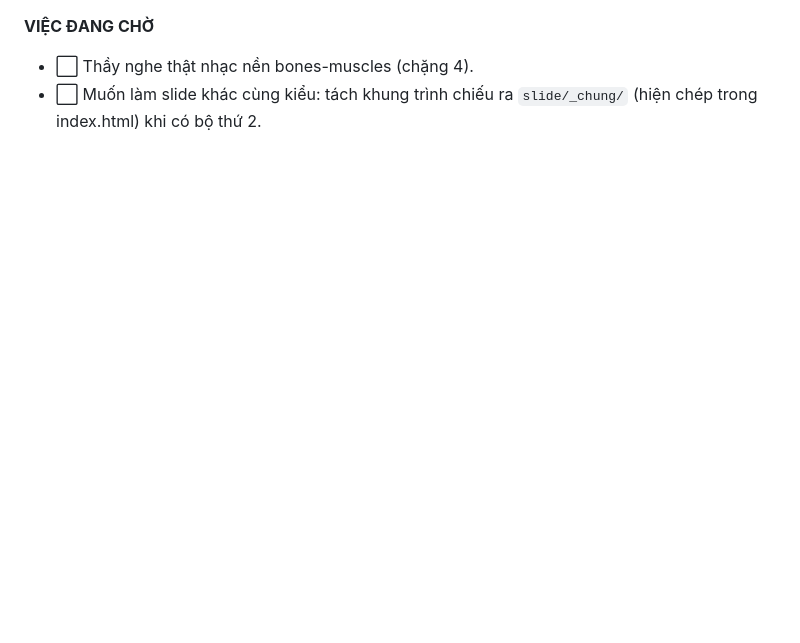
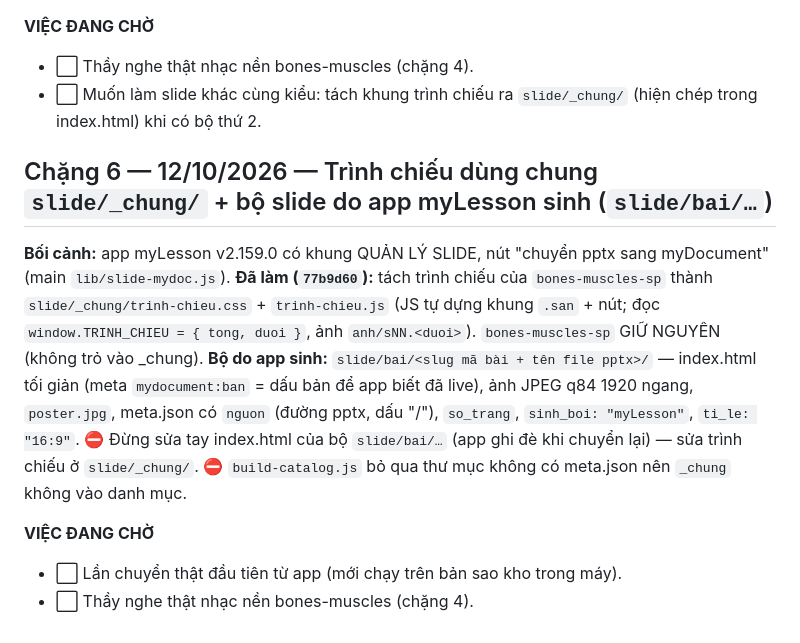
Before and after one commit to andrewclasses-01/myDocument, a Markdown page: GHI CHU DU AN.md, the part around the change. Rendered like a GitHub page; blank space fills up the shorter version.

Commit message:
ho so: chang 6 trinh chieu dung chung slide/_chung
Co-Authored-By: Claude Opus 5.5 <noreply@anthropic.com>

```diff
--- a/GHI CHU DU AN.md
+++ b/GHI CHU DU AN.md
@@ -108,3 +108,17 @@ chuyển trang kiểu **Cover** của PowerPoint; thầy xem mẫu trước rồ
 **VIỆC ĐANG CHỜ**
 - ⬜ Thầy nghe thật nhạc nền bones-muscles (chặng 4).
 - ⬜ Muốn làm slide khác cùng kiểu: tách khung trình chiếu ra `slide/_chung/` (hiện chép trong index.html) khi có bộ thứ 2.
+
+## Chặng 6 — 12/10/2026 — Trình chiếu dùng chung `slide/_chung/` + bộ slide do app myLesson sinh (`slide/bai/…`)
+
+**Bối cảnh:** app myLesson v2.159.0 có khung QUẢN LÝ SLIDE, nút "chuyển pptx sang myDocument" (main `lib/slide-mydoc.js`).
+**Đã làm (`77b9d60`):** tách trình chiếu của `bones-muscles-sp` thành `slide/_chung/trinh-chieu.css` + `trinh-chieu.js` (JS tự dựng
+khung `.san` + nút; đọc `window.TRINH_CHIEU = { tong, duoi }`, ảnh `anh/sNN.<duoi>`). `bones-muscles-sp` GIỮ NGUYÊN (không trỏ vào _chung).
+**Bộ do app sinh:** `slide/bai/<slug mã bài + tên file pptx>/` — index.html tối giản (meta `mydocument:ban` = dấu bản để app biết đã live),
+ảnh JPEG q84 1920 ngang, `poster.jpg`, meta.json có `nguon` (đường pptx, dấu "/"), `so_trang`, `sinh_boi: "myLesson"`, `ti_le: "16:9"`.
+⛔ Đừng sửa tay index.html của bộ `slide/bai/…` (app ghi đè khi chuyển lại) — sửa trình chiếu ở `slide/_chung/`.
+⛔ `build-catalog.js` bỏ qua thư mục không có meta.json nên `_chung` không vào danh mục.
+
+**VIỆC ĐANG CHỜ**
+- ⬜ Lần chuyển thật đầu tiên từ app (mới chạy trên bản sao kho trong máy).
+- ⬜ Thầy nghe thật nhạc nền bones-muscles (chặng 4).
```
Also changed, not shown: CLAUDE.md (+2 -0 lines).
